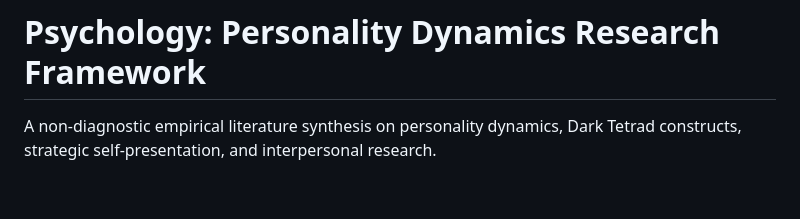
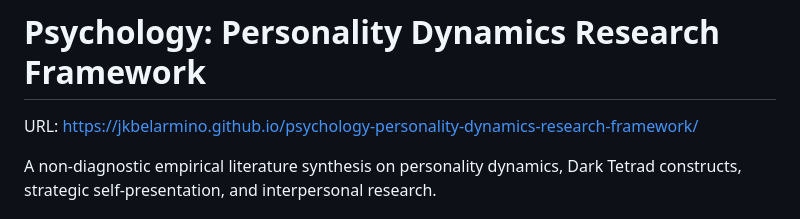
Before and after one commit to jkbelarmino/psychology-personality-dynamics-research-framework, a Markdown page: README.md, the part around the change. Rendered like a GitHub page; blank space fills up the shorter version.

Commit message:
Add project URL to README

```diff
--- a/README.md
+++ b/README.md
@@ -1,4 +1,5 @@
 # Psychology: Personality Dynamics Research Framework
+URL: https://jkbelarmino.github.io/psychology-personality-dynamics-research-framework/
 
 A non-diagnostic empirical literature synthesis on personality dynamics, Dark Tetrad constructs, strategic self-presentation, and interpersonal research.
 
```
